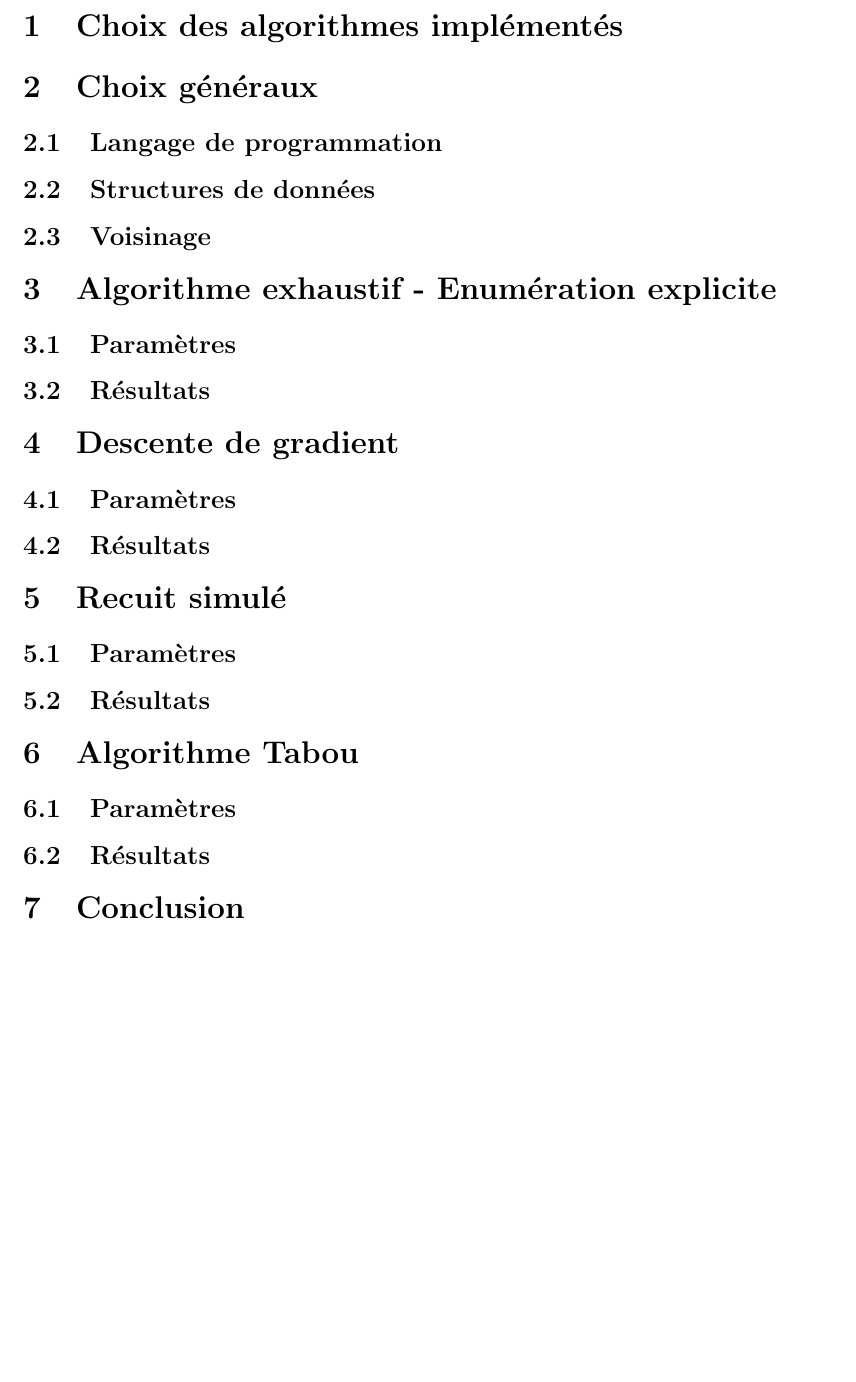
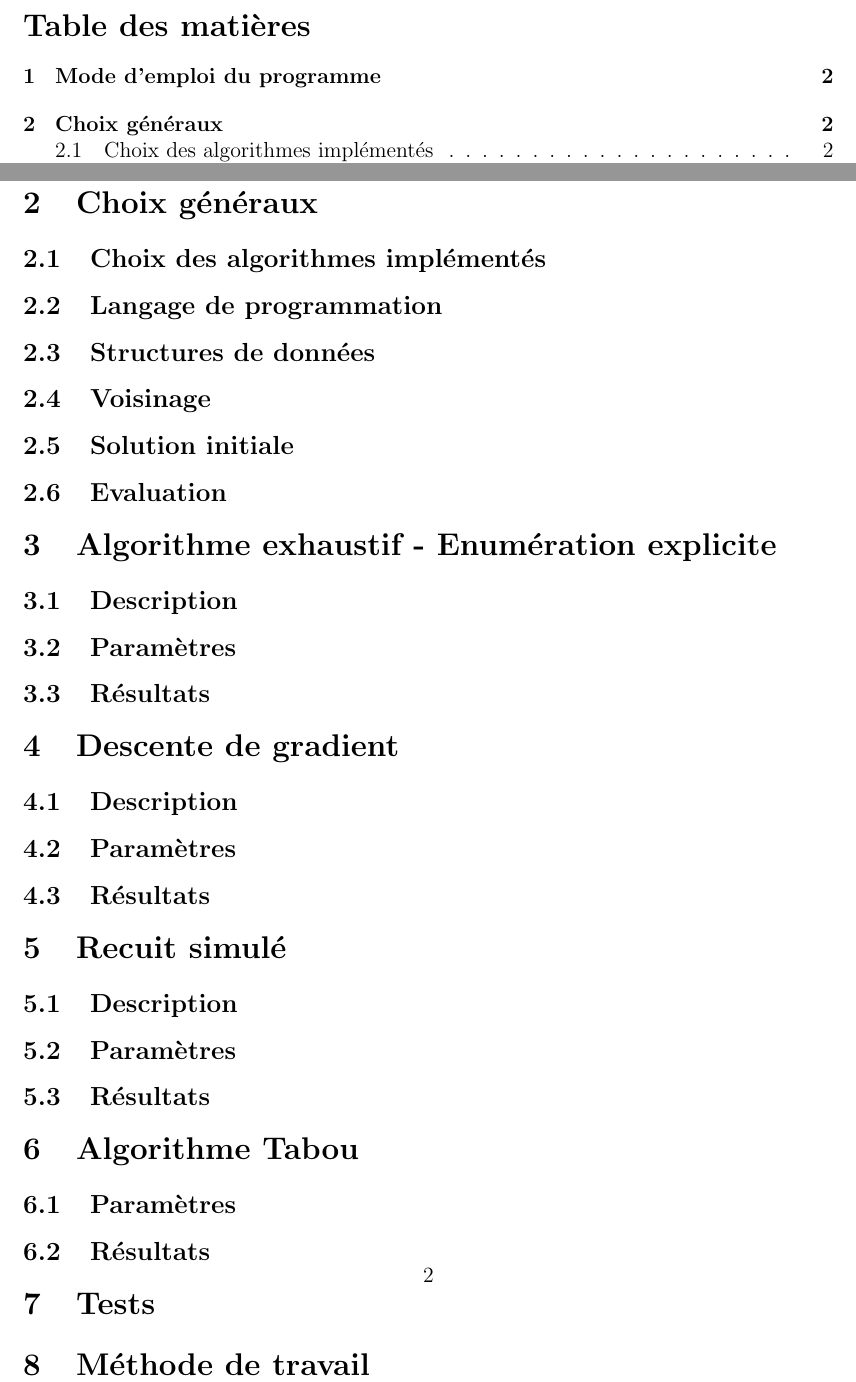
Before and after one commit to ClairePennarun/Graph_Project, a LaTeX document (rapport_graphes.tex): part of page 2 of 2 before the commit and two parts of pages 2 and 3 of 3 after it, the two joined at a grey line, cut at the place of the change, the shorter picture padded with empty space. Compiled offline with pdfLaTeX.

Commit message:
mise à jour rapport

```diff
--- a/rapport_graphes.tex
+++ b/rapport_graphes.tex
@@ -39,23 +38,31 @@
 \end{center}
 \end{titlepage}
 
-\section{Choix des algorithmes implémentés}
+\tableofcontents
+
+\section{Mode d'emploi du programme}
 
 \section{Choix généraux}
 
+\subsection{Choix des algorithmes implémentés}
 \subsection{Langage de programmation}
 \subsection{Structures de données}
 \subsection{Voisinage}
+\subsection{Solution initiale}
+\subsection{Evaluation}
 
 \section{Algorithme exhaustif - Enumération explicite}
+\subsection{Description}
 \subsection{Paramètres}
 \subsection{Résultats}
 
 \section{Descente de gradient}
+\subsection{Description}
 \subsection{Paramètres}
 \subsection{Résultats}
 
 \section{Recuit simulé}
+\subsection{Description}
 \subsection{Paramètres}
 \subsection{Résultats}
 
@@ -63,6 +70,10 @@
 \subsection{Paramètres}
 \subsection{Résultats}
 
+\section{Tests}
+
+\section{Méthode de travail}
+
 \section{Conclusion}
 
 \end{document}
```
Also changed, not shown: rapport_graphes.pdf, rapport_graphes.tex (1 more changed lines), 5 other files.
